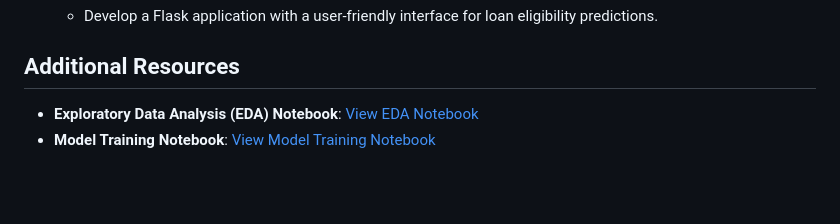
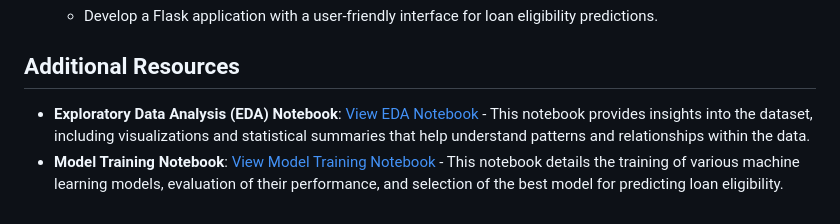
Before and after one commit to SURESHBEEKHANI/Loan-Eligibility-Prediction, a Markdown page: README.md, the part around the change printed below. Rendered like a GitHub page; blank space fills up the shorter version.

```diff
--- a/README.md
+++ b/README.md
@@ -93,5 +82,6 @@ The categorical variables **education**, **self_employed**, and **loan_status**
    - Develop a Flask application with a user-friendly interface for loan eligibility predictions.
 
 ## Additional Resources
-- **Exploratory Data Analysis (EDA) Notebook**: [View EDA Notebook](./notebook/Loan%20Eligibility%20EDA.ipynb)
-- **Model Training Notebook**: [View Model Training Notebook](./notebook/Loan%20Eligibility%20Model%20Training.ipynb)
+
+- **Exploratory Data Analysis (EDA) Notebook**: [View EDA Notebook](./notebook/loan_approval_EDA.ipynb) - This notebook provides insights into the dataset, including visualizations and statistical summaries that help understand patterns and relationships within the data.
+- **Model Training Notebook**: [View Model Training Notebook](./notebook/MODEL%20TRAINING.ipynb) - This notebook details the training of various machine learning models, evaluation of their performance, and selection of the best model for predicting loan eligibility.
```
Also changed, not shown: other parts of README.md (+0 -11 lines).
